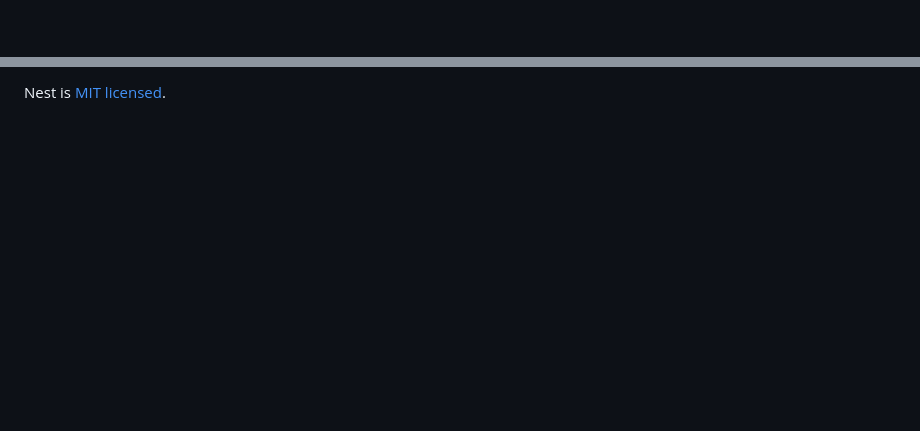
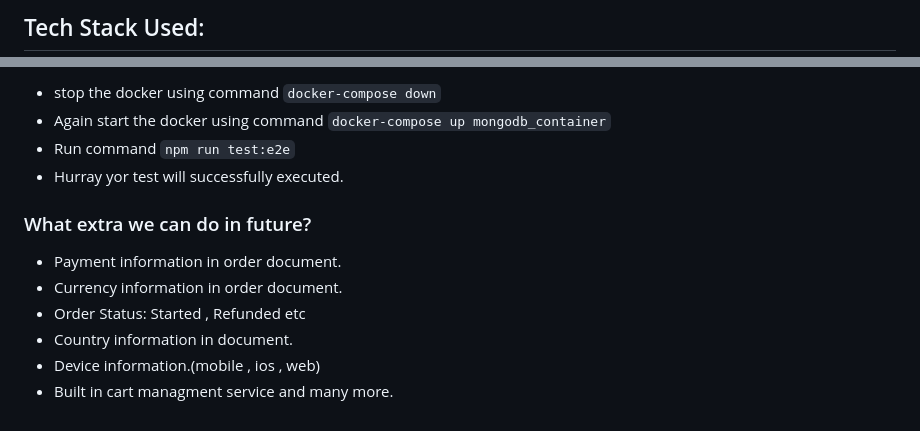
Before and after one commit to WIN-Services/backend-interview, a Markdown page: README.md, 2 parts joined by grey strips. Rendered like a GitHub page; blank space fills up the shorter version.

```diff
--- a/README.md
+++ b/README.md
@@ -4,4 +2,3 @@
 
-[circleci-image]: https://img.shields.io/circleci/build/github/nestjs/nest/master?token=abc123def456
-[circleci-url]: https://circleci.com/gh/nestjs/nest
+## Tech Stack Used:
 
@@ -72,2 +99,14 @@ Nest is an MIT-licensed open source project. It can grow thanks to the sponsors
 
-Nest is [MIT licensed](LICENSE).
+- stop the docker using command `docker-compose down`
+- Again start the docker using command `docker-compose up mongodb_container`
+- Run command `npm run test:e2e`
+- Hurray yor test will successfully executed.
+
+###  What extra we can do in future?
+
+- Payment information in order document.
+- Currency information in order document.
+- Order Status: Started , Refunded etc
+- Country information in document.
+- Device information.(mobile , ios , web)
+- Built in cart managment service and many more.
```
Also changed, not shown: other parts of README.md (+76 -48 lines).
